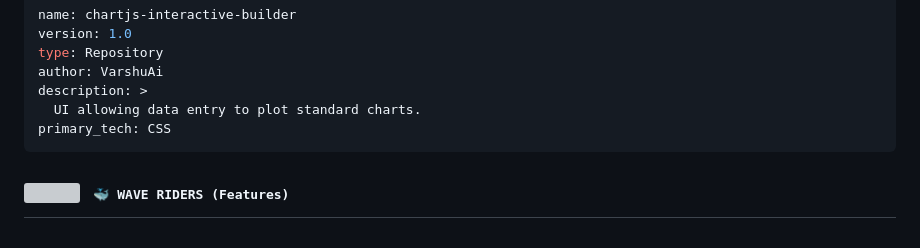
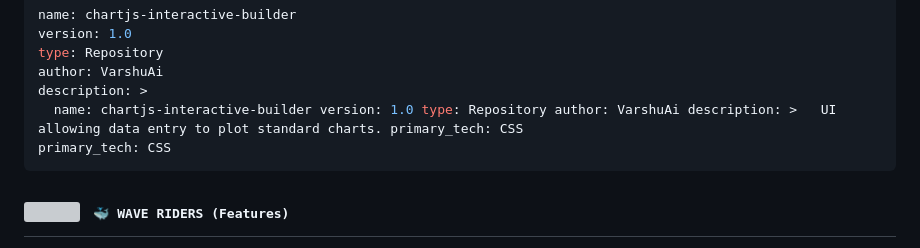
Before and after one commit to VarshuAi/chartjs-interactive-builder, a Markdown page: README.md, the part around the change. Drawn GitHub-style; grey boxes are pictures that could not be loaded.

````diff
--- a/README.md
+++ b/README.md
@@ -38,7 +38,7 @@ version: 1.0
 type: Repository
 author: VarshuAi
 description: >
-  UI allowing data entry to plot standard charts.
+  name: chartjs-interactive-builder version: 1.0 type: Repository author: VarshuAi description: >   UI allowing data entry to plot standard charts. primary_tech: CSS
 primary_tech: CSS
 ```
 
````
